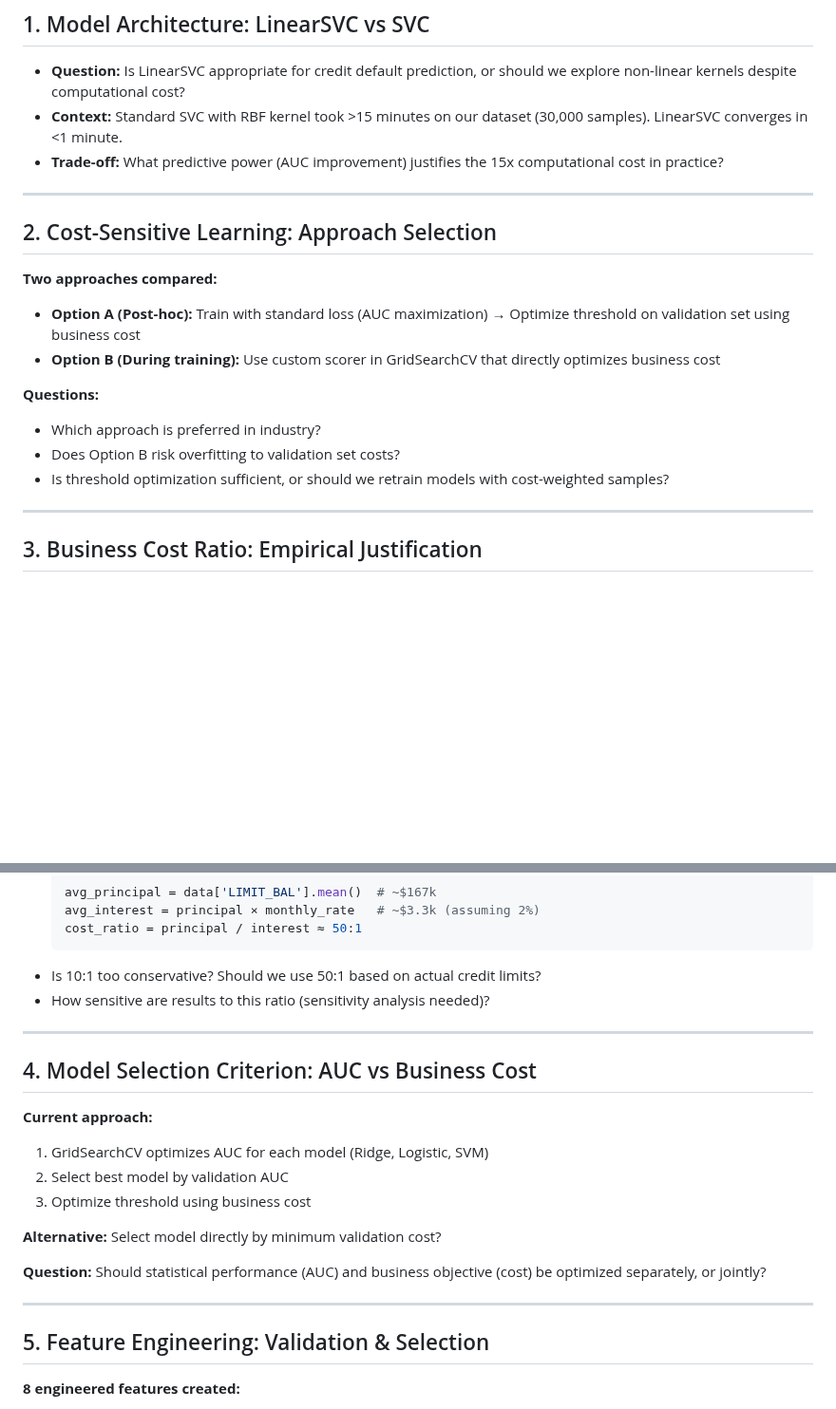
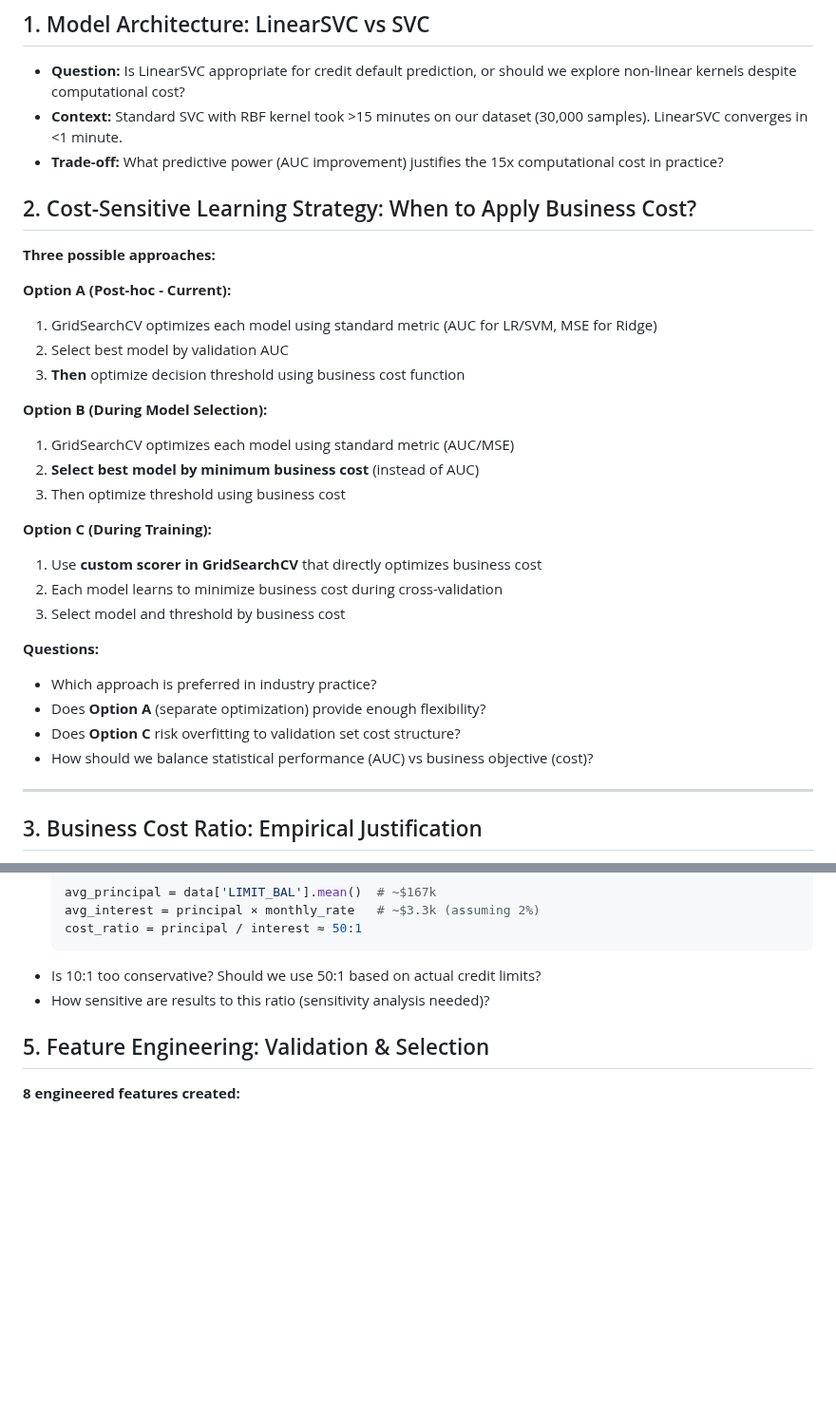
Before and after one commit to ying-jeanne/Business_Analytics, a Markdown page: II/questions.md, 2 parts joined by grey strips. Shown at 95% size. Rendered like a GitHub page; blank space fills up the shorter version.

````diff
--- a/II/questions.md
+++ b/II/questions.md
@@ -5,17 +5,29 @@
 - **Context:** Standard SVC with RBF kernel took >15 minutes on our dataset (30,000 samples). LinearSVC converges in <1 minute.
 - **Trade-off:** What predictive power (AUC improvement) justifies the 15x computational cost in practice?
 
----
+## 2. Cost-Sensitive Learning Strategy: When to Apply Business Cost?
+**Three possible approaches:**
 
-## 2. Cost-Sensitive Learning: Approach Selection
-**Two approaches compared:**
-- **Option A (Post-hoc):** Train with standard loss (AUC maximization) → Optimize threshold on validation set using business cost
-- **Option B (During training):** Use custom scorer in GridSearchCV that directly optimizes business cost
+**Option A (Post-hoc - Current):**
+1. GridSearchCV optimizes each model using standard metric (AUC for LR/SVM, MSE for Ridge)
+2. Select best model by validation AUC
+3. **Then** optimize decision threshold using business cost function
+
+**Option B (During Model Selection):**
+1. GridSearchCV optimizes each model using standard metric (AUC/MSE)
+2. **Select best model by minimum business cost** (instead of AUC)
+3. Then optimize threshold using business cost
+
+**Option C (During Training):**
+1. Use **custom scorer in GridSearchCV** that directly optimizes business cost
+2. Each model learns to minimize business cost during cross-validation
+3. Select model and threshold by business cost
 
 **Questions:**
-- Which approach is preferred in industry?
-- Does Option B risk overfitting to validation set costs?
-- Is threshold optimization sufficient, or should we retrain models with cost-weighted samples?
+- Which approach is preferred in industry practice?
+- Does **Option A** (separate optimization) provide enough flexibility?
+- Does **Option C** risk overfitting to validation set cost structure?
+- How should we balance statistical performance (AUC) vs business objective (cost)?
 
 ---
 
@@ -31,20 +43,6 @@
   ```
 - Is 10:1 too conservative? Should we use 50:1 based on actual credit limits?
 - How sensitive are results to this ratio (sensitivity analysis needed)?
-
----
-
-## 4. Model Selection Criterion: AUC vs Business Cost
-**Current approach:**
-1. GridSearchCV optimizes AUC for each model (Ridge, Logistic, SVM)
-2. Select best model by validation AUC
-3. Optimize threshold using business cost
-
-**Alternative:** Select model directly by minimum validation cost?
-
-**Question:** Should statistical performance (AUC) and business objective (cost) be optimized separately, or jointly?
-
----
 
 ## 5. Feature Engineering: Validation & Selection
 **8 engineered features created:**
````
